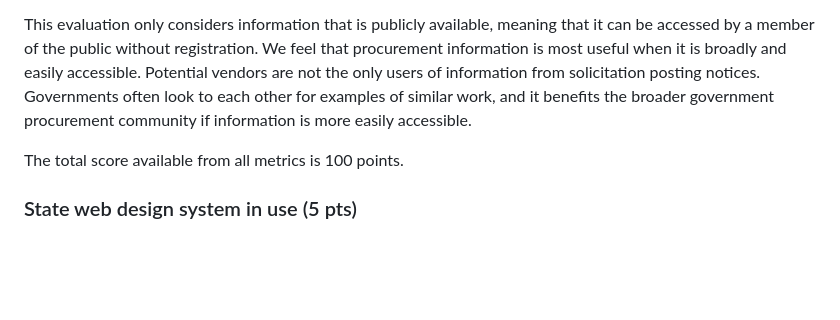
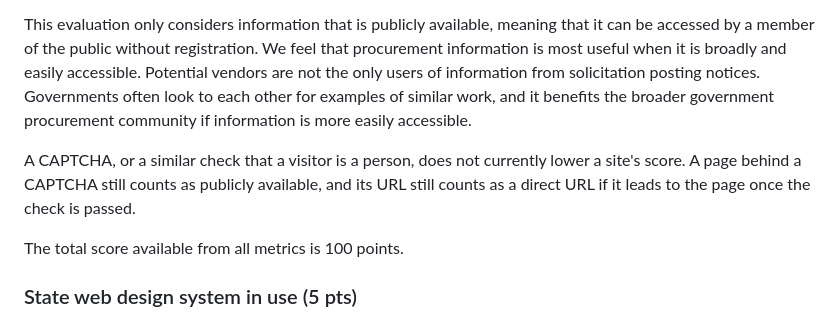
Before and after one commit to usdigitalresponse/procurement-software-landscape, a Markdown page: Scoring-Metrics.md, the part around the change. Drawn GitHub-style; blank space fills up the shorter version.

Commit message:
Note that a CAPTCHA does not lower a site's score
Co-Authored-By: Claude Opus 5.5 <noreply@anthropic.com>

```diff
--- a/Scoring-Metrics.md
+++ b/Scoring-Metrics.md
@@ -5,6 +5,8 @@ For each listed metric it (1) explains what the metric is, (2) explains how the
 Throughout this document, the term “solicitation posting” is used to describe the process of public advertising of a contracting opportunity. There are many other terms, including notices, bids, opportunities, tenders, proposals, and a series of acronyms like ITB, IFB, RFQ, RFI, RFP, RFS, ITN, RFA, RFR, etc. that are generally meant to be captured under this term.
 
 This evaluation only considers information that is publicly available, meaning that it can be accessed by a member of the public without registration. We feel that procurement information is most useful when it is broadly and easily accessible. Potential vendors are not the only users of information from solicitation posting notices. Governments often look to each other for examples of similar work, and it benefits the broader government procurement community if information is more easily accessible.
+
+A CAPTCHA, or a similar check that a visitor is a person, does not currently lower a site's score. A page behind a CAPTCHA still counts as publicly available, and its URL still counts as a direct URL if it leads to the page once the check is passed.
 
 The total score available from all metrics is 100 points.
 
```
